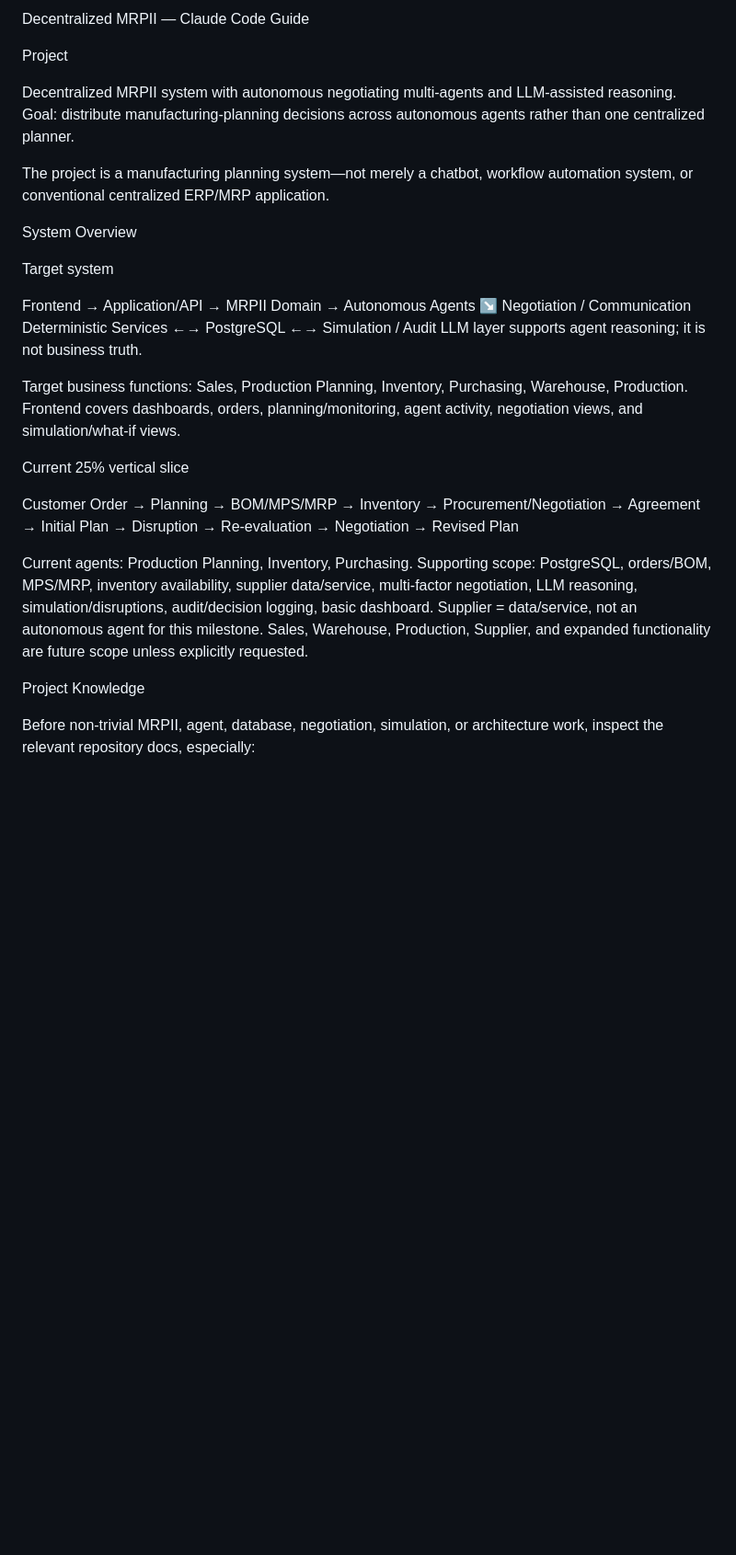
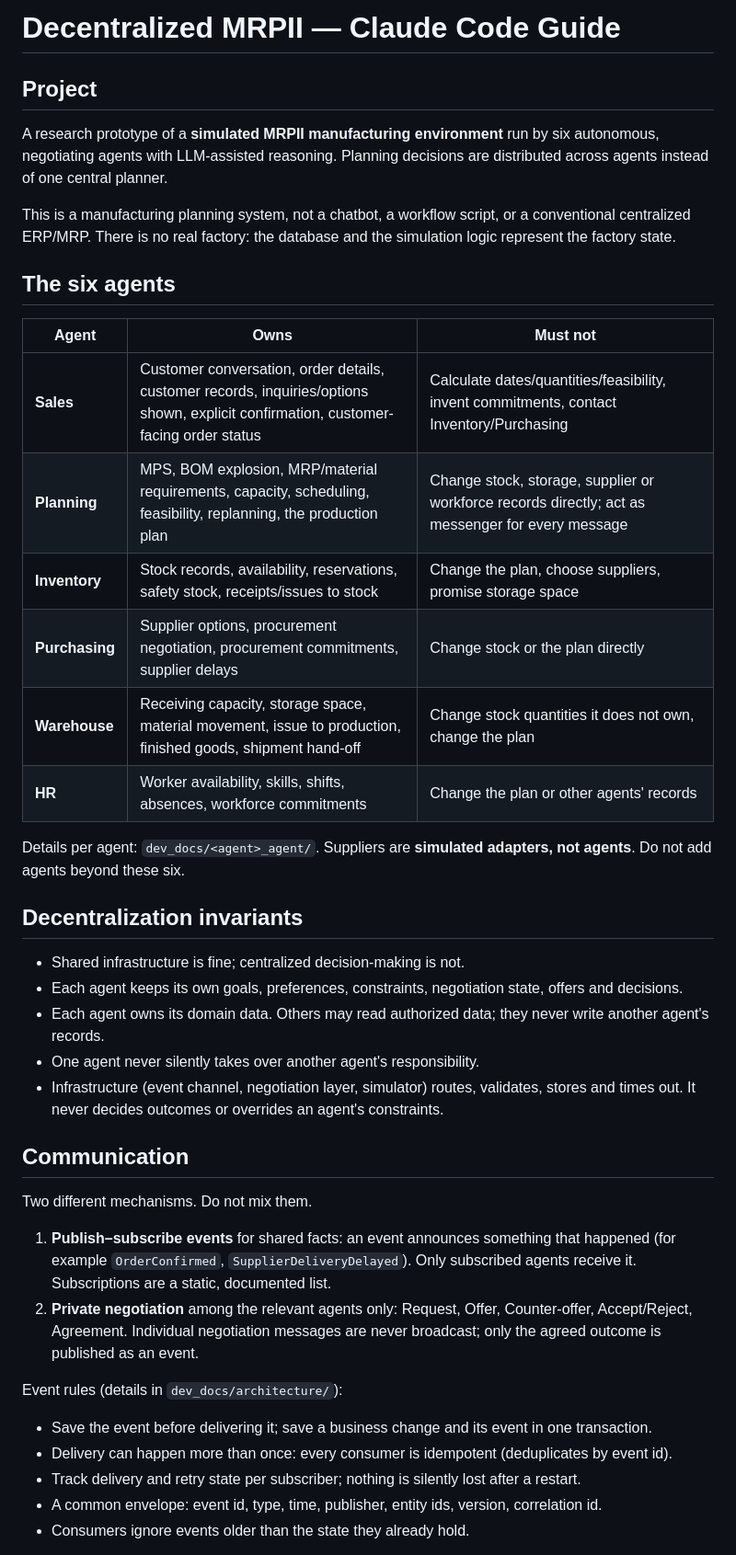
Before and after one commit to KalpeshEragi/Decentralized-MRPII-System-Using-a-Negotiating-Multi-Agent-Architecture-, a Markdown page: CLAUDE.md, the part around one of its changes. Shown at 92% size. GitHub-like rendering; blank space fills up the shorter version.

```diff
--- a/CLAUDE.md
+++ b/CLAUDE.md
@@ -1,35 +1,50 @@
-Decentralized MRPII — Claude Code Guide
+# Decentralized MRPII — Claude Code Guide
 
-Project
+## Project
 
-Decentralized MRPII system with autonomous negotiating multi-agents and LLM-assisted reasoning.
-Goal: distribute manufacturing-planning decisions across autonomous agents rather than one centralized planner.
+A research prototype of a **simulated MRPII manufacturing environment** run by six autonomous, negotiating agents
+with LLM-assisted reasoning. Planning decisions are distributed across agents instead of one central planner.
 
-The project is a manufacturing planning system—not merely a chatbot, workflow automation system, or conventional centralized ERP/MRP application.
+This is a manufacturing planning system, not a chatbot, a workflow script, or a conventional centralized ERP/MRP.
+There is no real factory: the database and the simulation logic represent the factory state.
 
-System Overview
+## The six agents
 
-Target system
+| Agent | Owns | Must not |
+| --- | --- | --- |
+| **Sales** | Customer conversation, order details, customer records, inquiries/options shown, explicit confirmation, customer-facing order status | Calculate dates/quantities/feasibility, invent commitments, contact Inventory/Purchasing |
+| **Planning** | MPS, BOM explosion, MRP/material requirements, capacity, scheduling, feasibility, replanning, the production plan | Change stock, storage, supplier or workforce records directly; act as messenger for every message |
+| **Inventory** | Stock records, availability, reservations, safety stock, receipts/issues to stock | Change the plan, choose suppliers, promise storage space |
+| **Purchasing** | Supplier options, procurement negotiation, procurement commitments, supplier delays | Change stock or the plan directly |
+| **Warehouse** | Receiving capacity, storage space, material movement, issue to production, finished goods, shipment hand-off | Change stock quantities it does not own, change the plan |
+| **HR** | Worker availability, skills, shifts, absences, workforce commitments | Change the plan or other agents' records |
 
-Frontend → Application/API → MRPII Domain → Autonomous Agents
-                         ↘ Negotiation / Communication
-Deterministic Services ←→ PostgreSQL ←→ Simulation / Audit
-LLM layer supports agent reasoning; it is not business truth.
+Details per agent: `dev_docs/<agent>_agent/`. Suppliers are **simulated adapters, not agents**.
+Do not add agents beyond these six.
 
-Target business functions: Sales, Production Planning, Inventory, Purchasing, Warehouse, Production.
-Frontend covers dashboards, orders, planning/monitoring, agent activity, negotiation views, and simulation/what-if views.
+## Decentralization invariants
 
-Current 25% vertical slice
+- Shared infrastructure is fine; centralized decision-making is not.
+- Each agent keeps its own goals, preferences, constraints, negotiation state, offers and decisions.
+- Each agent owns its domain data. Others may read authorized data; they never write another agent's records.
+- One agent never silently takes over another agent's responsibility.
+- Infrastructure (event channel, negotiation layer, simulator) routes, validates, stores and times out.
+  It never decides outcomes or overrides an agent's constraints.
 
-Customer Order → Planning → BOM/MPS/MRP → Inventory
-→ Procurement/Negotiation → Agreement → Initial Plan
-→ Disruption → Re-evaluation → Negotiation → Revised Plan
+## Communication
 
-Current agents: Production Planning, Inventory, Purchasing.
-Supporting scope: PostgreSQL, orders/BOM, MPS/MRP, inventory availability, supplier data/service, multi-factor negotiation, LLM reasoning, simulation/disruptions, audit/decision logging, basic dashboard.
-Supplier = data/service, not an autonomous agent for this milestone. Sales, Warehouse, Production, Supplier, and expanded functionality are future scope unless explicitly requested.
+Two different mechanisms. Do not mix them.
 
-Project Knowledge
+1. **Publish–subscribe events** for shared facts: an event announces something that happened
+   (for example `OrderConfirmed`, `SupplierDeliveryDelayed`). Only subscribed agents receive it.
+   Subscriptions are a static, documented list.
+2. **Private negotiation** among the relevant agents only: Request, Offer, Counter-offer, Accept/Reject,
+   Agreement. Individual negotiation messages are never broadcast; only the agreed outcome is published as an event.
 
-Before non-trivial MRPII, agent, database, negotiation, simulation, or architecture work, inspect the relevant repository docs, especially:
+Event rules (details in `dev_docs/architecture/`):
+- Save the event before delivering it; save a business change and its event in one transaction.
+- Delivery can happen more than once: every consumer is idempotent (deduplicates by event id).
+- Track delivery and retry state per subscriber; nothing is silently lost after a restart.
+- A common envelope: event id, type, time, publisher, entity ids, version, correlation id.
+- Consumers ignore events older than the state they already hold.
 
```
Also changed, not shown: other parts of CLAUDE.md (+109 -113 lines).
